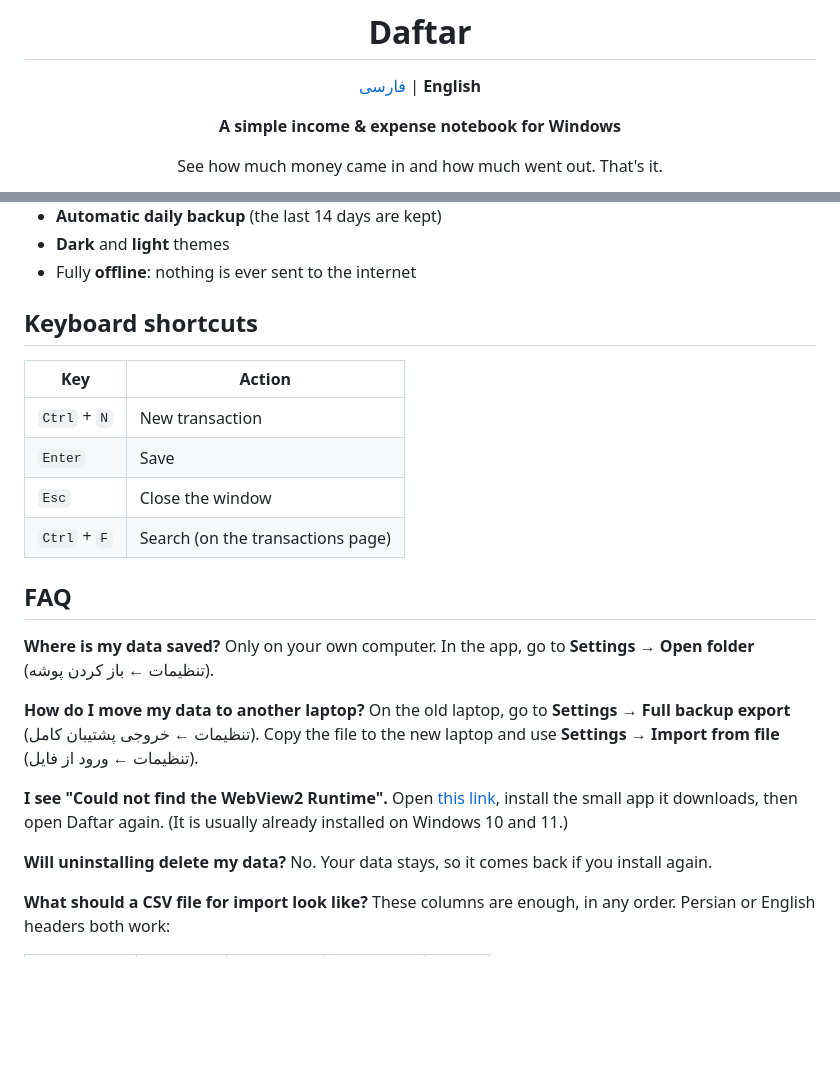
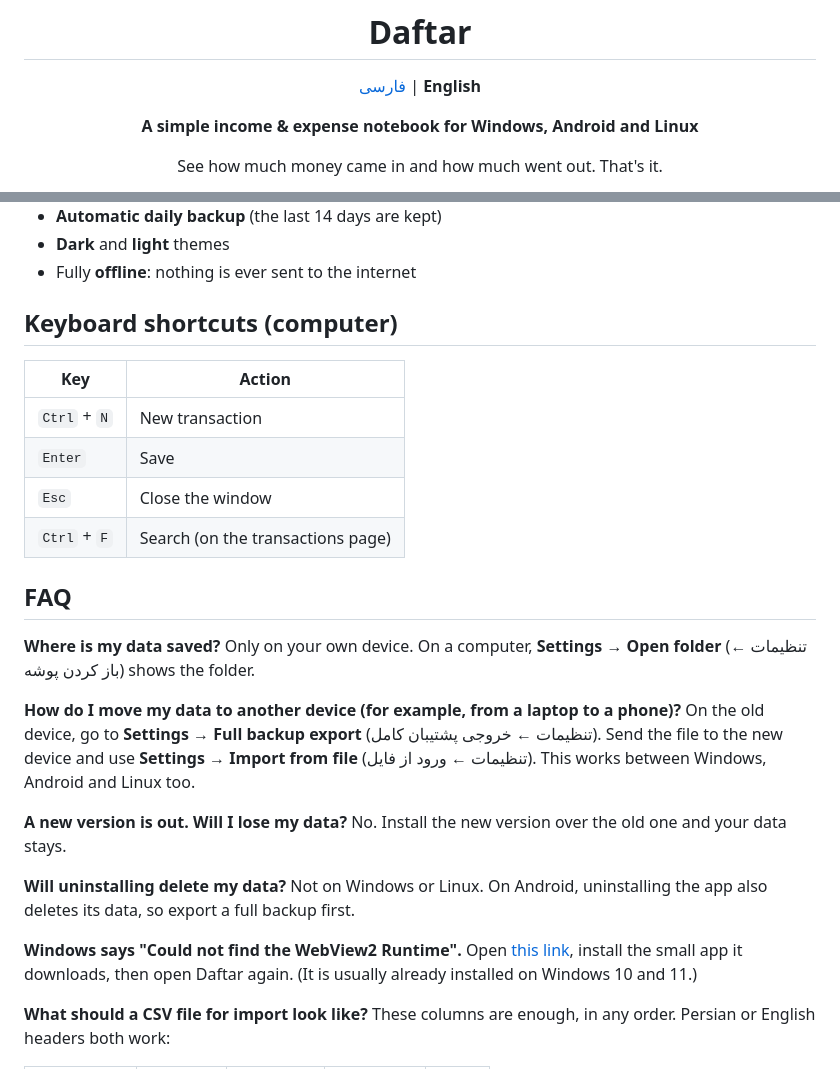
Before and after one commit to sarenkaido/drafter, a Markdown page: README.en.md, 2 parts joined by grey strips. Drawn GitHub-style; blank space fills up the shorter version.

```diff
--- a/README.en.md
+++ b/README.en.md
@@ -6,7 +6,7 @@
 
 [فارسی](README.md) | **English**
 
-**A simple income & expense notebook for Windows**
+**A simple income & expense notebook for Windows, Android and Linux**
 
 See how much money came in and how much went out. That's it.
 
@@ -55,7 +77,7 @@ A **Daftar** icon appears on your desktop.
 - **Dark** and **light** themes
 - Fully **offline**: nothing is ever sent to the internet
 
-## Keyboard shortcuts
+## Keyboard shortcuts (computer)
 
 | Key | Action |
 |---|---|
@@ -67,18 +89,22 @@ A **Daftar** icon appears on your desktop.
 ## FAQ
 
 **Where is my data saved?**
-Only on your own computer. In the app, go to **Settings → Open folder** (تنظیمات ← باز کردن پوشه).
+Only on your own device. On a computer, **Settings → Open folder** (تنظیمات ← باز کردن پوشه) shows the folder.
 
-**How do I move my data to another laptop?**
-On the old laptop, go to **Settings → Full backup export** (تنظیمات ← خروجی پشتیبان کامل).
-Copy the file to the new laptop and use **Settings → Import from file** (تنظیمات ← ورود از فایل).
+**How do I move my data to another device (for example, from a laptop to a phone)?**
+On the old device, go to **Settings → Full backup export** (تنظیمات ← خروجی پشتیبان کامل).
+Send the file to the new device and use **Settings → Import from file** (تنظیمات ← ورود از فایل).
+This works between Windows, Android and Linux too.
 
-**I see "Could not find the WebView2 Runtime".**
+**A new version is out. Will I lose my data?**
+No. Install the new version over the old one and your data stays.
+
+**Will uninstalling delete my data?**
+Not on Windows or Linux. On Android, uninstalling the app also deletes its data, so export a full backup first.
+
+**Windows says "Could not find the WebView2 Runtime".**
 Open [this link](https://go.microsoft.com/fwlink/p/?LinkId=2124703), install the small app it downloads, then open Daftar again.
 (It is usually already installed on Windows 10 and 11.)
-
-**Will uninstalling delete my data?**
-No. Your data stays, so it comes back if you install again.
 
 **What should a CSV file for import look like?**
 These columns are enough, in any order. Persian or English headers both work:
```
Also changed, not shown: other parts of README.en.md (+41 -19 lines), README.md (+45 -19 lines), docs/BUILD.md (+63 -3 lines), docs/screenshot-mobile.png (added), 1 other file.
